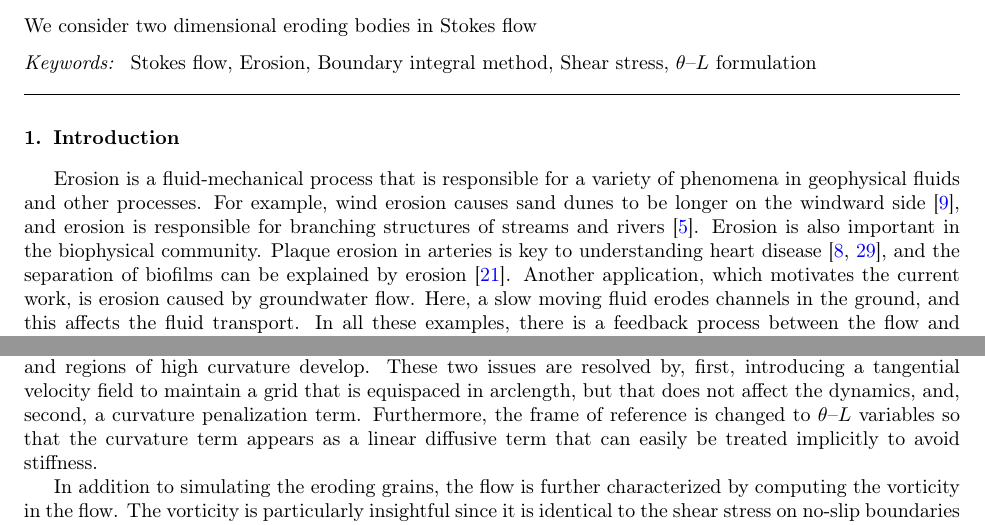
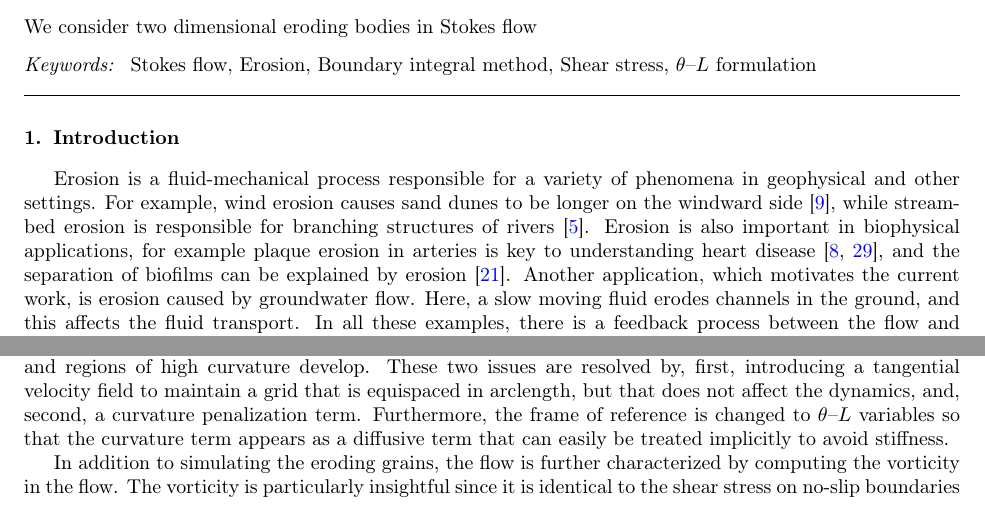
Before and after one commit to quaife/erosion, a LaTeX paper (docs/methods/erosion_methods.tex): two parts of page 1 of 21, joined at a grey line, cut so that both start at the same text. Compiled offline with pdfLaTeX.

Commit message:
Making minor changes to intro

```diff
--- a/docs/methods/erosion_methods.tex
+++ b/docs/methods/erosion_methods.tex
@@ -26,12 +26,12 @@ We consider two dimensional eroding bodies in Stokes flow
 
 %%%%%%%%%%%%%%%%%%%%%%%%%%%%%%%%%%%%%%%%%%%%%%%%%%%%%%%%%%%%%%%%%%%%%%%
 \section{Introduction\label{s:intro}}
-Erosion is a fluid-mechanical process that is responsible for a variety
-of phenomena in geophysical fluids and other processes.  For example,
+Erosion is a fluid-mechanical process responsible for a variety
+of phenomena in geophysical and other settings.  For example,
 wind erosion causes sand dunes to be  longer on the windward
-side~\cite{han1969}, and erosion is responsible for branching structures
-of streams and rivers~\cite{coh-dev-sey-yi-szy-rot2015}.  Erosion is
-also important in the biophysical community. Plaque erosion in arteries
+side~\cite{han1969}, while stream-bed erosion is responsible for branching structures
+of rivers~\cite{coh-dev-sey-yi-szy-rot2015}.  Erosion is
+also important in biophysical applications, for example plaque erosion in arteries
 is key to understanding heart disease~\cite{sha2002,
 gro-gij-van-fer-hat-van-yua-wen2007}, and the separation of biofilms can
 be explained by erosion~\cite{pic-van-hei2000}.  Another application,
@@ -70,7 +70,7 @@ by, first, introducing a tangential velocity field to maintain a grid
 that is equispaced in arclength, but that does not affect the dynamics,
 and, second, a curvature penalization term.  Furthermore, the frame of
 reference is changed to \thL~variables so that the curvature term
-appears as a linear diffusive term that can easily be treated implicitly
+appears as a diffusive term that can easily be treated implicitly
 to avoid stiffness.
 
 In addition to simulating the eroding grains, the flow is further
```
